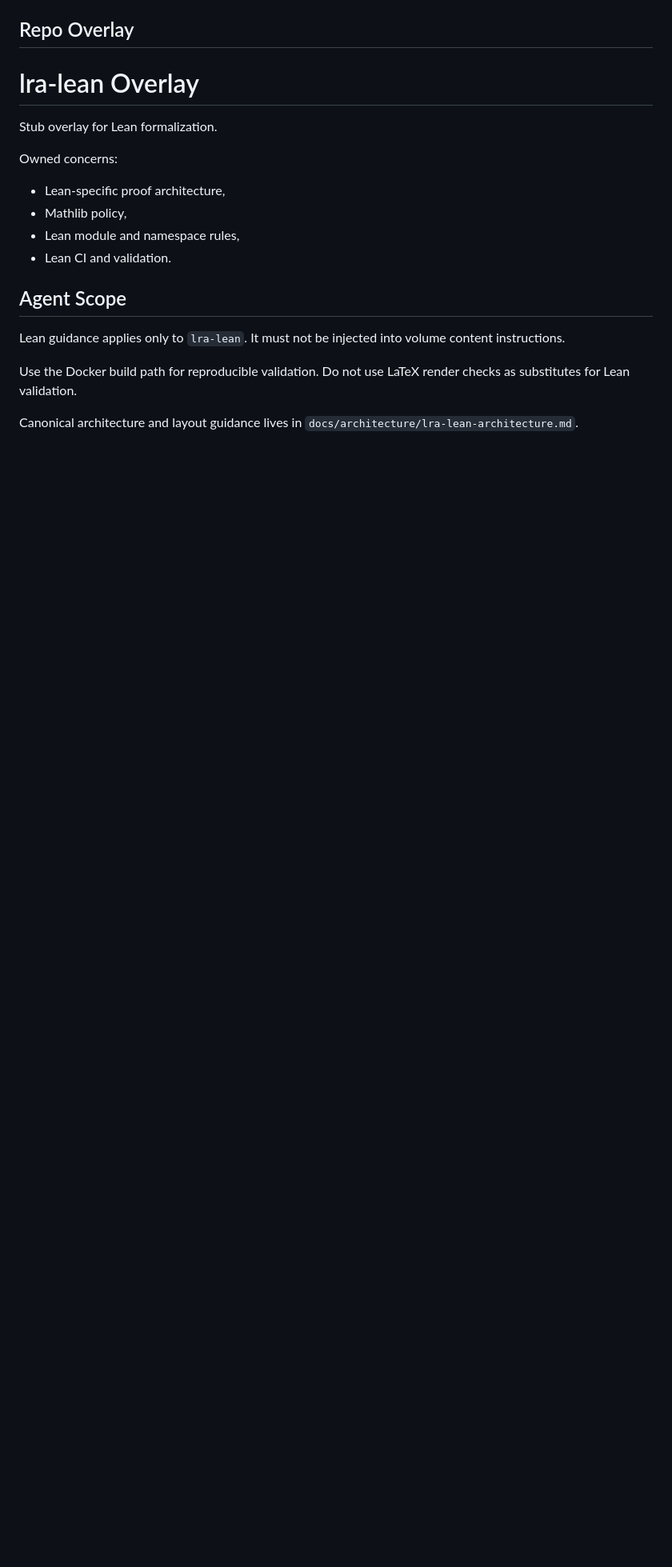
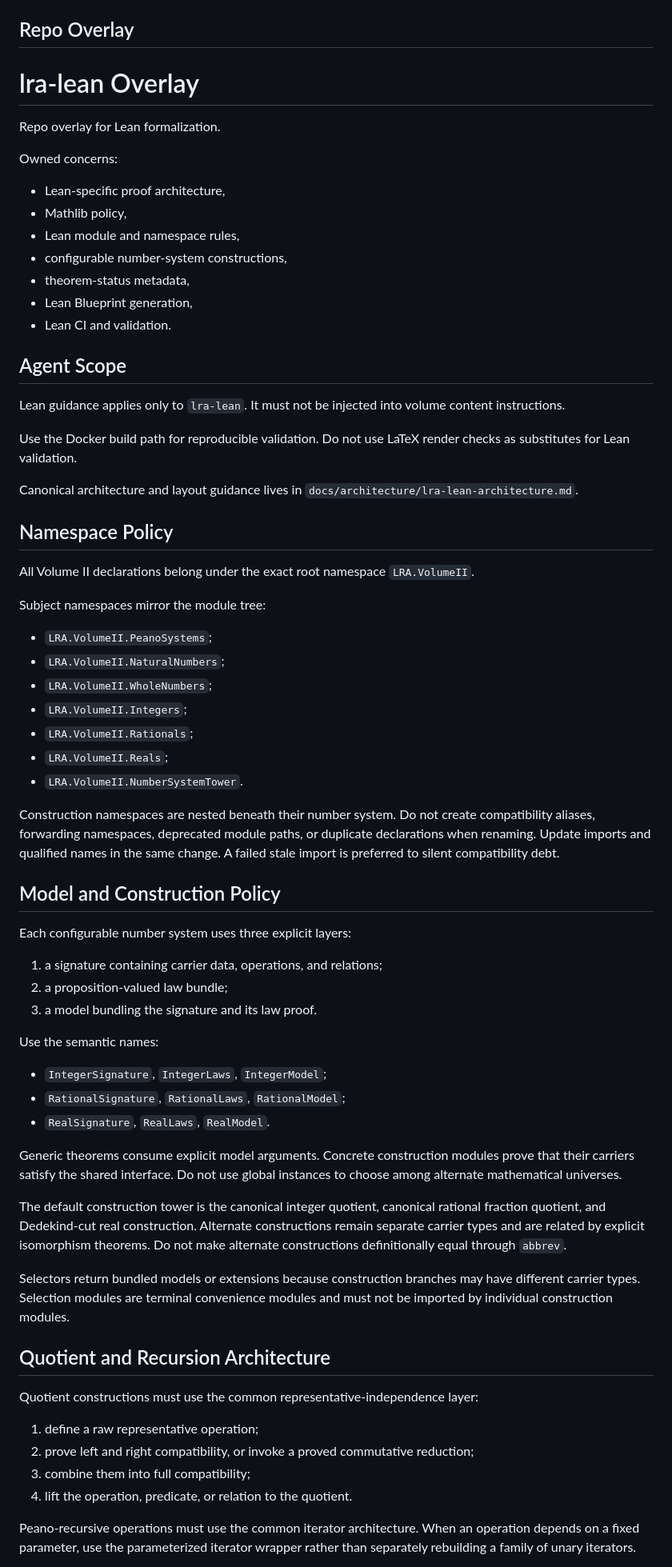
Before and after one commit to wsollers/lra-lean, a Markdown page: AGENTS.md, the part around one of its changes. Shown at 80% size. Drawn GitHub-style; blank space fills up the shorter version.

```diff
--- a/AGENTS.md
+++ b/AGENTS.md
@@ -29,13 +29,16 @@ Emergency downstream edits must be ported upstream before regeneration.
 
 # lra-lean Overlay
 
-Stub overlay for Lean formalization.
+Repo overlay for Lean formalization.
 
 Owned concerns:
 
 - Lean-specific proof architecture,
 - Mathlib policy,
 - Lean module and namespace rules,
+- configurable number-system constructions,
+- theorem-status metadata,
+- Lean Blueprint generation,
 - Lean CI and validation.
 
 ## Agent Scope
@@ -49,3 +52,64 @@ checks as substitutes for Lean validation.
 Canonical architecture and layout guidance lives in
 `docs/architecture/lra-lean-architecture.md`.
 
+## Namespace Policy
+
+All Volume II declarations belong under the exact root namespace
+`LRA.VolumeII`.
+
+Subject namespaces mirror the module tree:
+
+- `LRA.VolumeII.PeanoSystems`;
+- `LRA.VolumeII.NaturalNumbers`;
+- `LRA.VolumeII.WholeNumbers`;
+- `LRA.VolumeII.Integers`;
+- `LRA.VolumeII.Rationals`;
+- `LRA.VolumeII.Reals`;
+- `LRA.VolumeII.NumberSystemTower`.
+
+Construction namespaces are nested beneath their number system. Do not create
+compatibility aliases, forwarding namespaces, deprecated module paths, or
+duplicate declarations when renaming. Update imports and qualified names in the
+same change. A failed stale import is preferred to silent compatibility debt.
+
+## Model and Construction Policy
+
+Each configurable number system uses three explicit layers:
+
+1. a signature containing carrier data, operations, and relations;
+2. a proposition-valued law bundle;
+3. a model bundling the signature and its law proof.
+
+Use the semantic names:
+
+- `IntegerSignature`, `IntegerLaws`, `IntegerModel`;
+- `RationalSignature`, `RationalLaws`, `RationalModel`;
+- `RealSignature`, `RealLaws`, `RealModel`.
+
+Generic theorems consume explicit model arguments. Concrete construction modules
+prove that their carriers satisfy the shared interface. Do not use global
+instances to choose among alternate mathematical universes.
+
+The default construction tower is the canonical integer quotient, canonical
+rational fraction quotient, and Dedekind-cut real construction. Alternate
+constructions remain separate carrier types and are related by explicit
+isomorphism theorems. Do not make alternate constructions definitionally equal
+through `abbrev`.
+
+Selectors return bundled models or extensions because construction branches may
+have different carrier types. Selection modules are terminal convenience
+modules and must not be imported by individual construction modules.
+
+## Quotient and Recursion Architecture
+
+Quotient constructions must use the common representative-independence layer:
+
+1. define a raw representative operation;
+2. prove left and right compatibility, or invoke a proved commutative reduction;
+3. combine them into full compatibility;
+4. lift the operation, predicate, or relation to the quotient.
+
+Peano-recursive operations must use the common iterator architecture. When an
+operation depends on a fixed parameter, use the parameterized iterator wrapper
+rather than separately rebuilding a family of unary iterators.
+
```
Also changed, not shown: other parts of AGENTS.md (+63 -31 lines).
